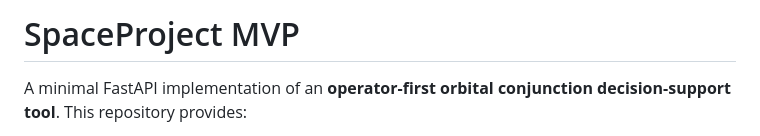
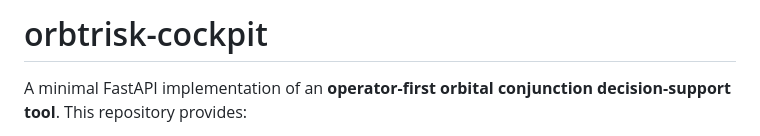
Before and after one commit to CEnnisgit/orbtrisk-cockpit, a Markdown page: README.md, the part around the change. Rendered like a GitHub page.

Commit message:
docs: rename README title to match repo

```diff
--- a/README.md
+++ b/README.md
@@ -1,4 +1,4 @@
-# SpaceProject MVP
+# orbtrisk-cockpit
 
 A minimal FastAPI implementation of an **operator-first orbital conjunction decision-support tool**. This repository provides:
 
```
